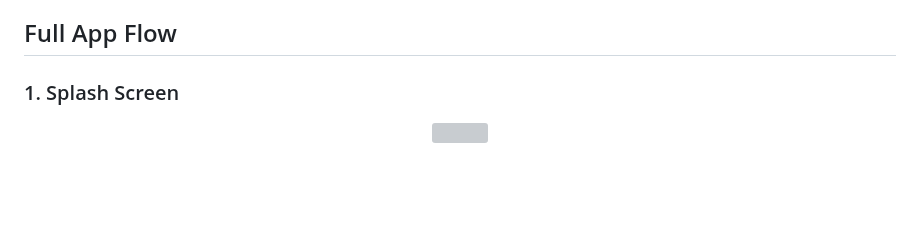
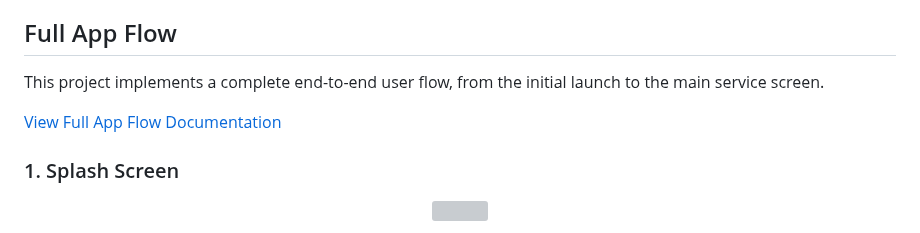
Before and after one commit to ChungmanPARK12/grab-integrated-app, a Markdown page: README.md, the part around the change. GitHub-like rendering; blank space fills up the shorter version; grey boxes are pictures that could not be loaded.

```diff
--- a/README.md
+++ b/README.md
@@ -40,6 +40,10 @@ This repository is part of my portfolio, showing:
 - PromoBanner uses independent loading control for both banner image and card icons.
 
 ## Full App Flow
+
+This project implements a complete end-to-end user flow, from the initial launch to the main service screen.
+
+[View Full App Flow Documentation](docs/full-app-flow.md)
 
 ### 1. Splash Screen
 
```
